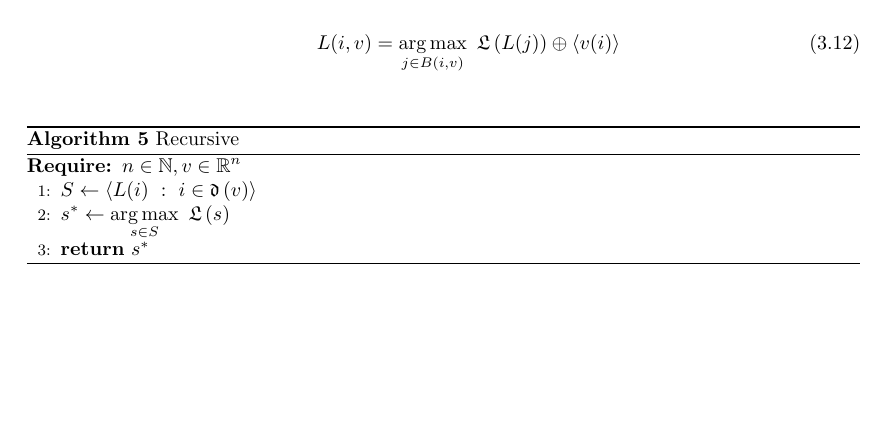
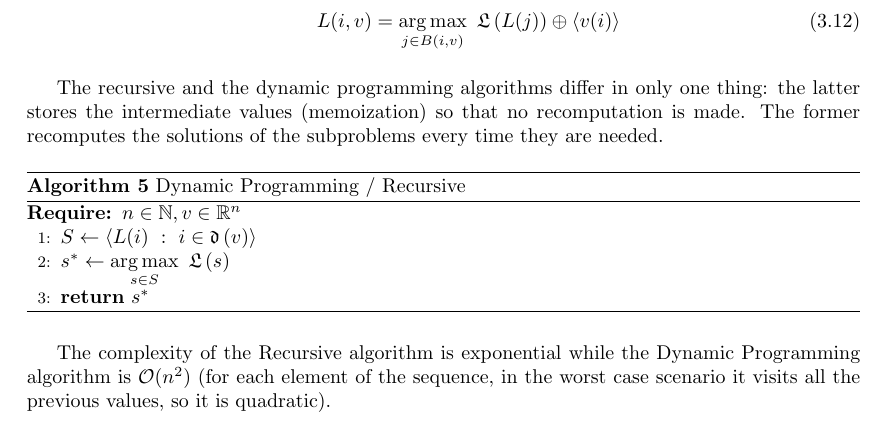
Before and after one commit to lucasguesserts/dynamic-programming, a LaTeX thesis (doc/documentation.tex, which reads doc/longest_increasing_subsequence.tex): part of page 17 of 17, cut so that both start at the same text, the shorter picture padded with empty space. Compiled offline with pdfLaTeX.

Commit message:
docs(longest increasing subsequence): add dynamic programming algorithm

```diff
--- a/doc/longest_increasing_subsequence.tex
+++ b/doc/longest_increasing_subsequence.tex
@@ -173,8 +173,10 @@ Define:
     \end{equation}
 \end{enumerate}
 
+The recursive and the dynamic programming algorithms differ in only one thing: the latter stores the intermediate values (memoization) so that no recomputation is made. The former recomputes the solutions of the subproblems every time they are needed.
+
 \begin{algorithm}[H]
-    \caption{Recursive}
+    \caption{Dynamic Programming / Recursive}
     \label{longest-increasing-subsequence:algorithm:recursive}
     \begin{algorithmic}[1]
         \Require{$n \in \N, v \in \R^n$}
@@ -183,3 +185,5 @@ Define:
         \State{\textbf{return} $s^*$}
     \end{algorithmic}
 \end{algorithm}
+
+The complexity of the Recursive algorithm is exponential while the Dynamic Programming algorithm is $\mathcal{O}(n^2)$ (for each element of the sequence, in the worst case scenario it visits all the previous values, so it is quadratic).
```
Also changed, not shown: doc/documentation.pdf.
